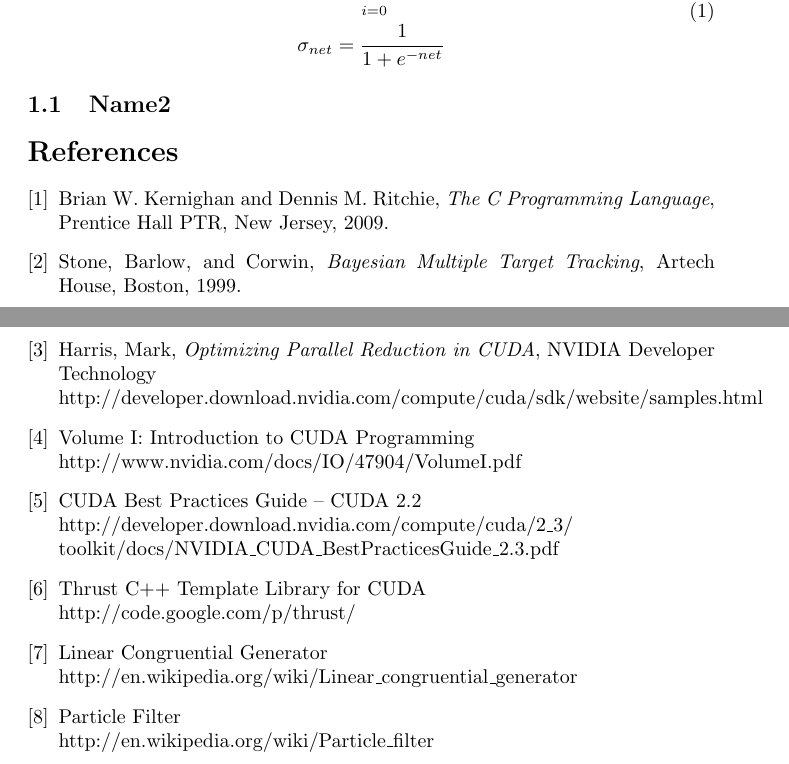
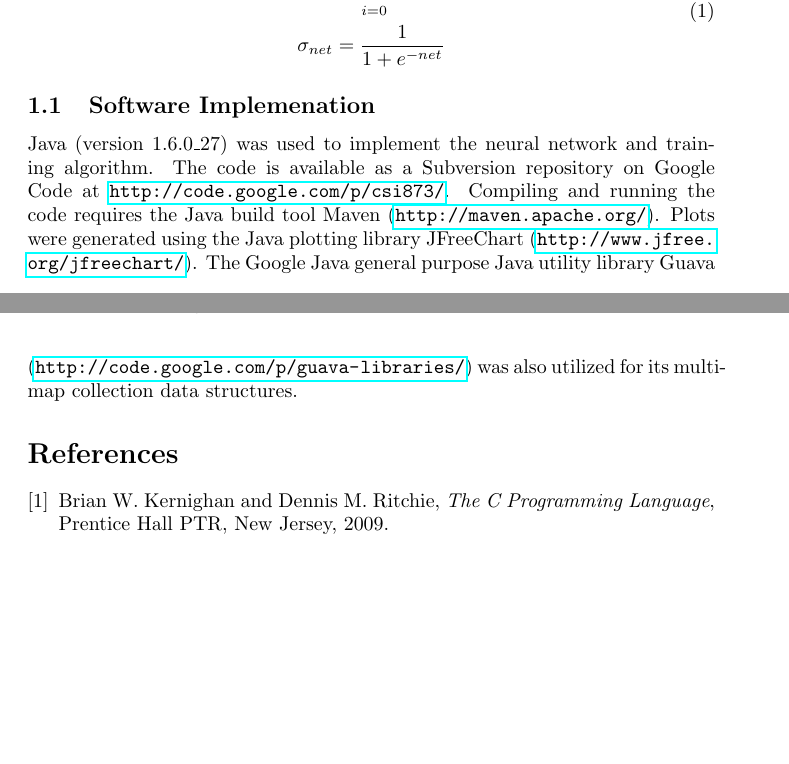
Before and after one commit to ulmangt/csi873, a LaTeX document (report/report.tex): two parts of pages 1 and 3 of 3 before the commit and two parts of pages 1 and 2 of 2 after it, joined at a grey line, cut so that both start at the same text, the shorter picture padded with empty space. Compiled offline with pdfLaTeX.

Commit message:
report intro work

```diff
--- a/report/report.tex
+++ b/report/report.tex
@@ -3,6 +3,7 @@
 \usepackage{algorithmic}
 \usepackage{amsmath}
 \usepackage{graphicx}
+\usepackage{hyperref}
 
 \begin{document}
 
@@ -27,7 +28,9 @@ net &= \sum\limits_{i=0}^n w_{i}x_{i}\\
 \end{split}
 \end{equation}
 
-\subsection{Name2}\label{Name2}
+\subsection{Software Implemenation}\label{Software Implemenation}
+
+Java (version 1.6.0\_27) was used to implement the neural network and training algorithm. The code is available as a Subversion repository on Google Code at \url{http://code.google.com/p/csi873/}. Compiling and running the code requires the Java build tool Maven (\url{http://maven.apache.org/}). Plots were generated using the Java plotting library JFreeChart (\url{http://www.jfree.org/jfreechart/}). The Google Java general purpose Java utility library Guava (\url{http://code.google.com/p/guava-libraries/}) was also utilized for its multi-map collection data structures.
 
 \begin{figure}
 \centering
@@ -44,39 +47,6 @@ net &= \sum\limits_{i=0}^n w_{i}x_{i}\\
   Prentice Hall PTR, New Jersey,
   2009.
 
-\bibitem{bmtt}
-  Stone, Barlow, and Corwin,
-  \emph{Bayesian Multiple Target Tracking},
-  Artech House, Boston,
-  1999.
-
-\bibitem{oprc}
-   Harris, Mark,
-   \emph{Optimizing Parallel Reduction in CUDA},
-   NVIDIA Developer Technology \\
-   http://developer.download.nvidia.com/compute/cuda/sdk/website/samples.html
-
-\bibitem{tutorial1}
-   Volume I: Introduction to CUDA Programming \\
-   http://www.nvidia.com/docs/IO/47904/VolumeI.pdf
-
-\bibitem{bestprac}
-   CUDA Best Practices Guide -- CUDA 2.2\\
-   http://developer.download.nvidia.com/compute/cuda/2\_3/\\
-   toolkit/docs/NVIDIA\_CUDA\_BestPracticesGuide\_2.3.pdf
-
-\bibitem{thrust}
-   Thrust C++ Template Library for CUDA \\
-   http://code.google.com/p/thrust/
-
-\bibitem{lcg}
-   Linear Congruential Generator \\
-   http://en.wikipedia.org/wiki/Linear\_congruential\_generator
-
-\bibitem{pf}
-   Particle Filter \\
-   http://en.wikipedia.org/wiki/Particle\_filter
-
 \end{thebibliography}
 
 \end{document}
```
